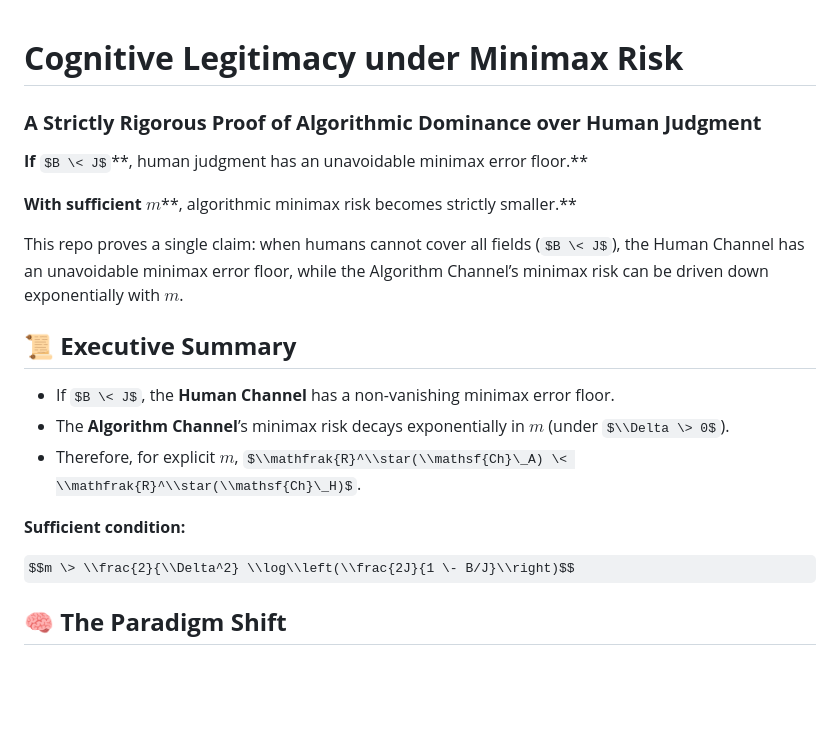
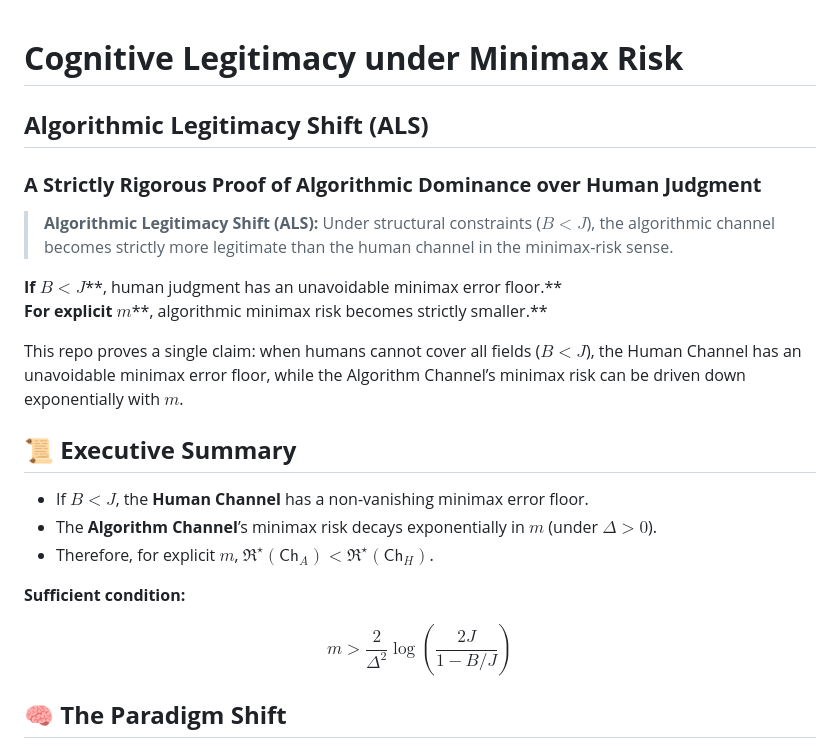
Before and after one commit to GhostDriftTheory/cognitive-legitimacy-minimax-proof, a Markdown page: README.md, the part around the change. Rendered like a GitHub page; some formulas as TeX source; blank space fills up the shorter version.

```diff
--- a/README.md
+++ b/README.md
@@ -1,22 +1,23 @@
 # **Cognitive Legitimacy under Minimax Risk**
-
+## **Algorithmic Legitimacy Shift (ALS)**
 ### **A Strictly Rigorous Proof of Algorithmic Dominance over Human Judgment**
 
-**If** $B \< J$**, human judgment has an unavoidable minimax error floor.**
+> **Algorithmic Legitimacy Shift (ALS):** Under structural constraints ($B < J$), the algorithmic channel becomes strictly more legitimate than the human channel in the minimax-risk sense.
 
-**With sufficient** $m$**, algorithmic minimax risk becomes strictly smaller.**
+**If** $B < J$**, human judgment has an unavoidable minimax error floor.**
+**For explicit** $m$**, algorithmic minimax risk becomes strictly smaller.**
 
-This repo proves a single claim: when humans cannot cover all fields ($B \< J$), the Human Channel has an unavoidable minimax error floor, while the Algorithm Channel’s minimax risk can be driven down exponentially with $m$.
+This repo proves a single claim: when humans cannot cover all fields ($B < J$), the Human Channel has an unavoidable minimax error floor, while the Algorithm Channel’s minimax risk can be driven down exponentially with $m$.
 
 ## **📜 Executive Summary**
 
-* If $B \< J$, the **Human Channel** has a non-vanishing minimax error floor.
-* The **Algorithm Channel**’s minimax risk decays exponentially in $m$ (under $\\Delta \> 0$).
-* Therefore, for explicit $m$, $\\mathfrak{R}^\\star(\\mathsf{Ch}\_A) \< \\mathfrak{R}^\\star(\\mathsf{Ch}\_H)$.
+* If $B < J$, the **Human Channel** has a non-vanishing minimax error floor.
+* The **Algorithm Channel**’s minimax risk decays exponentially in $m$ (under $\Delta > 0$).
+* Therefore, for explicit $m$, $\mathfrak{R}^\star(\mathsf{Ch}_A) < \mathfrak{R}^\star(\mathsf{Ch}_H)$.
 
 **Sufficient condition:**
 
-$$m \> \\frac{2}{\\Delta^2} \\log\\left(\\frac{2J}{1 \- B/J}\\right)$$
+$$m > \frac{2}{\Delta^2} \log\left(\frac{2J}{1 - B/J}\right)$$
 
 ## **🧠 The Paradigm Shift**
 
```
